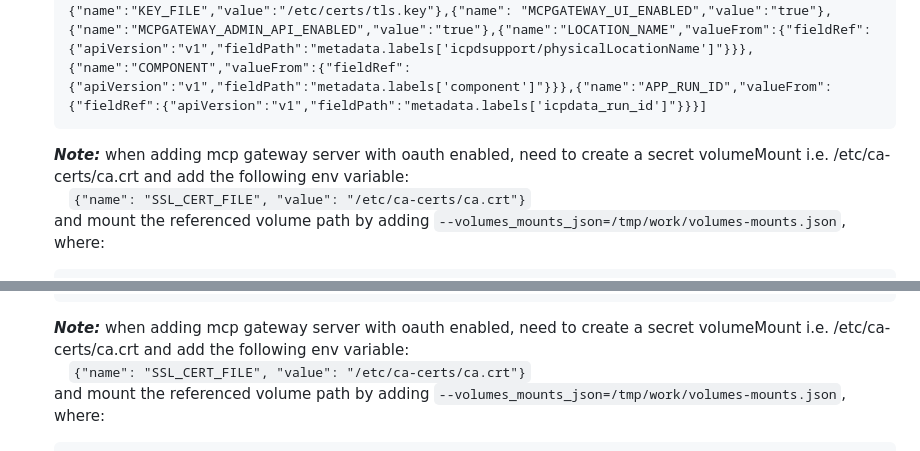
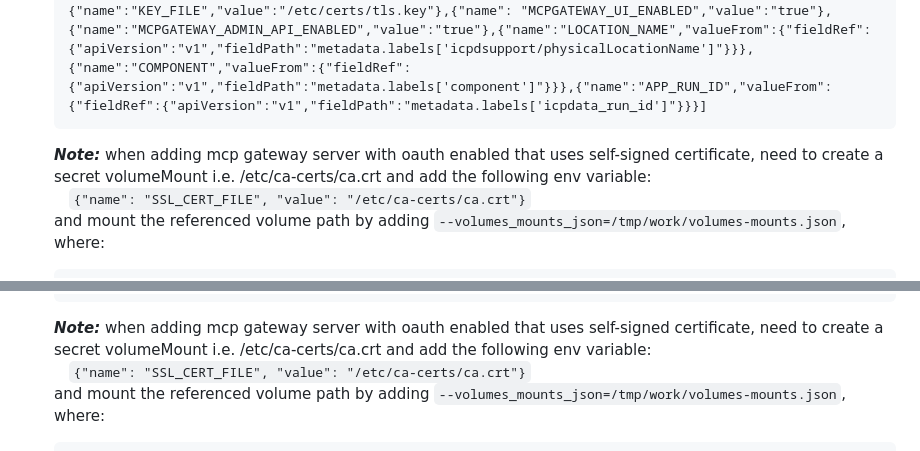
Before and after one commit to IBM/swhub-custom-app-samples, a Markdown page: mcp-gateway-forge/README.md, 2 parts joined by grey strips. Rendered like a GitHub page.

Commit message:
update with use of self-signed certificate

````diff
--- a/mcp-gateway-forge/README.md
+++ b/mcp-gateway-forge/README.md
@@ -19,7 +19,7 @@ this instruction requires cpd 5.4.0 or cpd 5.3.1 patch 2 zen and olm-utils.
     [{"name":"HOST","value":"0.0.0.0"},{"name": "JWT_SECRET_KEY", "valueFrom": {"secretKeyRef": {"name": "zen-phy-loc-broker-secret", "key": "token"}}},{"name":"BASIC_AUTH_USER","value":"admin@example.com"},{"name":"BASIC_AUTH_PASSWORD","value":"changeme"},{"name":"AUTH_REQUIRED","value":"true"},{"name":"REQUIRE_JTI","value":"false"},{"name":"DATABASE_URL","value":"sqlite:////data/mcp.db"},{"name":"SSL","value":"true"},{"name":"CERT_FILE","value":"/etc/certs/tls.crt"},{"name":"KEY_FILE","value":"/etc/certs/tls.key"},{"name": "MCPGATEWAY_UI_ENABLED","value":"true"},{"name":"MCPGATEWAY_ADMIN_API_ENABLED","value":"true"},{"name":"LOCATION_NAME","valueFrom":{"fieldRef":{"apiVersion":"v1","fieldPath":"metadata.labels['icpdsupport/physicalLocationName']"}}},{"name":"COMPONENT","valueFrom":{"fieldRef":{"apiVersion":"v1","fieldPath":"metadata.labels['component']"}}},{"name":"APP_RUN_ID","valueFrom":{"fieldRef":{"apiVersion":"v1","fieldPath":"metadata.labels['icpdata_run_id']"}}}]
   ```
   ***Note:***
-    when adding mcp gateway server with oauth enabled, need to create a secret volumeMount i.e. /etc/ca-certs/ca.crt and add the following env variable:
+    when adding mcp gateway server with oauth enabled that uses self-signed certificate, need to create a secret volumeMount i.e. /etc/ca-certs/ca.crt and add the following env variable:
     &emsp;`{"name": "SSL_CERT_FILE", "value": "/etc/ca-certs/ca.crt"}`
     and mount the referenced volume path by adding `--volumes_mounts_json=/tmp/work/volumes-mounts.json`, where:
     ```
@@ -102,7 +102,7 @@ this instruction requires cpd 5.4.0 or cpd 5.3.1 patch 2 zen and olm-utils.
     [{"name":"HOST","value":"0.0.0.0"},{"name": "JWT_SECRET_KEY", "valueFrom": {"secretKeyRef": {"name": "zen-phy-loc-broker-secret", "key": "token"}}},{"name":"BASIC_AUTH_USER","value":"admin@example.com"},{"name":"BASIC_AUTH_PASSWORD","value":"changeme"},{"name":"AUTH_REQUIRED","value":"true"},{"name":"REQUIRE_JTI","value":"false"},{"name":"DATABASE_URL","value":"postgresql+psycopg://postgres:secret@postgresql-mcp-context-forge:5432/mcp"},{"name":"SSL","value":"true"},{"name":"CERT_FILE","value":"/etc/certs/tls.crt"},{"name":"KEY_FILE","value":"/etc/certs/tls.key"},{"name": "MCPGATEWAY_UI_ENABLED","value":"true"},{"name":"MCPGATEWAY_ADMIN_API_ENABLED","value":"true"}, {"name":"LOCATION_NAME","valueFrom":{"fieldRef":{"apiVersion":"v1","fieldPath":"metadata.labels['icpdsupport/physicalLocationName']"}}},{"name":"COMPONENT","valueFrom":{"fieldRef":{"apiVersion":"v1","fieldPath":"metadata.labels['component']"}}},{"name":"APP_RUN_ID","valueFrom":{"fieldRef":{"apiVersion":"v1","fieldPath":"metadata.labels['icpdata_run_id']"}}}]
     ```
     ***Note:***
-      when adding mcp gateway server with oauth enabled, need to create a secret volumeMount i.e. /etc/ca-certs/ca.crt and add the following env variable:
+      when adding mcp gateway server with oauth enabled that uses self-signed certificate, need to create a secret volumeMount i.e. /etc/ca-certs/ca.crt and add the following env variable:
       &emsp;`{"name": "SSL_CERT_FILE", "value": "/etc/ca-certs/ca.crt"}`
       and mount the referenced volume path by adding `--volumes_mounts_json=/tmp/work/volumes-mounts.json`, where:
       ```
````
